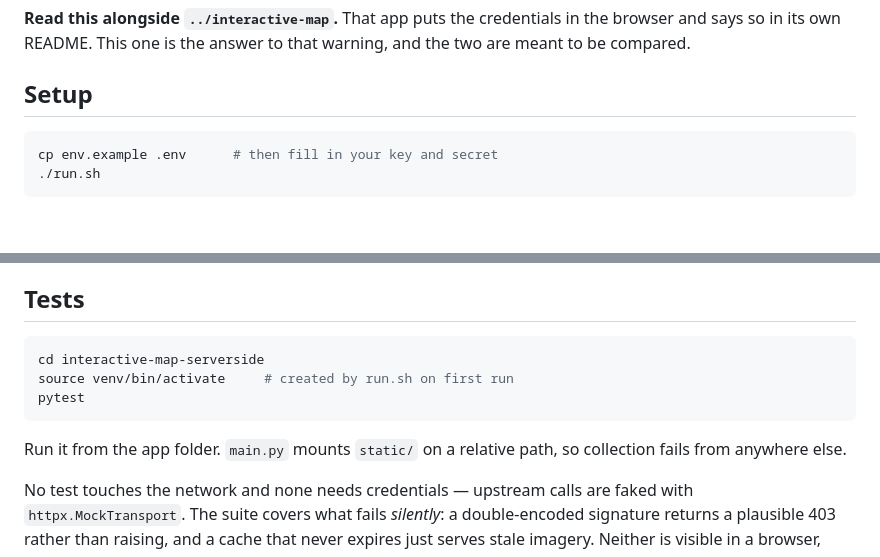
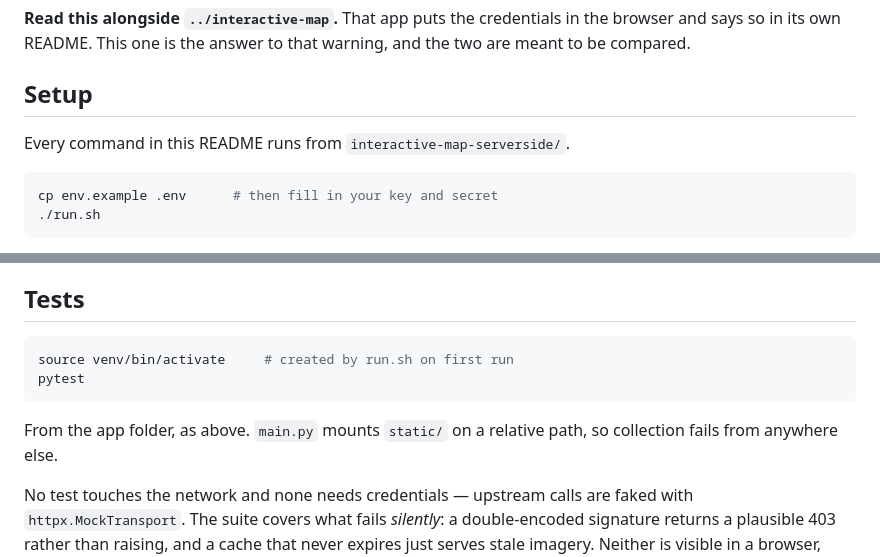
Before and after one commit to baronservices/baronweather-api-samples, a Markdown page: interactive-map-serverside/README.md, 2 parts joined by grey strips. Rendered like a GitHub page; blank space fills up the shorter version.

Commit message:
Make the README's working directory consistent
Setup assumed the reader was already in the app folder while Tests told
them to cd into it, so following one then the other failed. States the
working directory once instead.

````diff
--- a/interactive-map-serverside/README.md
+++ b/interactive-map-serverside/README.md
@@ -11,6 +11,8 @@ says so in its own README. This one is the answer to that warning, and the two a
 compared.
 
 ## Setup
+
+Every command in this README runs from `interactive-map-serverside/`.
 
 ```bash
 cp env.example .env      # then fill in your key and secret
@@ -207,13 +209,12 @@ legend, there is no legend.
 ## Tests
 
 ```bash
-cd interactive-map-serverside
 source venv/bin/activate     # created by run.sh on first run
 pytest
 ```
 
-Run it from the app folder. `main.py` mounts `static/` on a relative path, so collection fails
-from anywhere else.
+From the app folder, as above. `main.py` mounts `static/` on a relative path, so collection
+fails from anywhere else.
 
 No test touches the network and none needs credentials — upstream calls are faked with
 `httpx.MockTransport`. The suite covers what fails *silently*: a double-encoded signature
````
